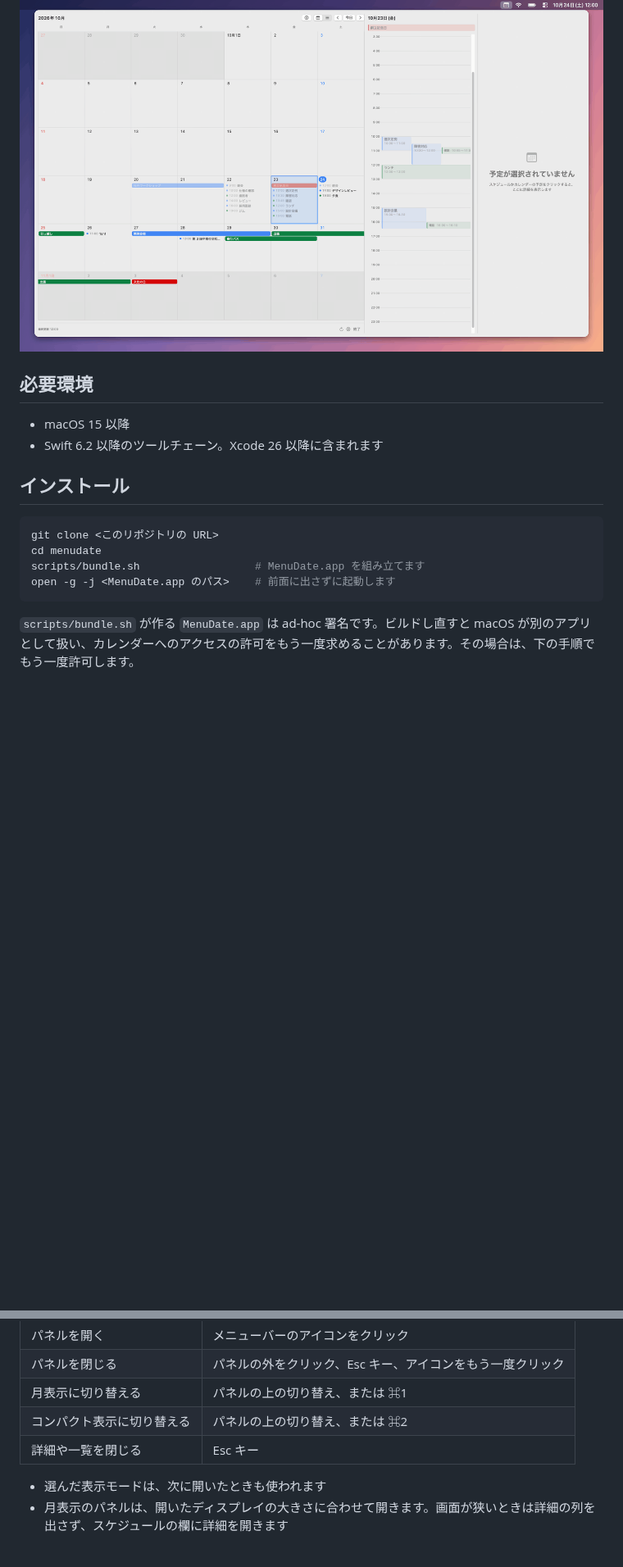
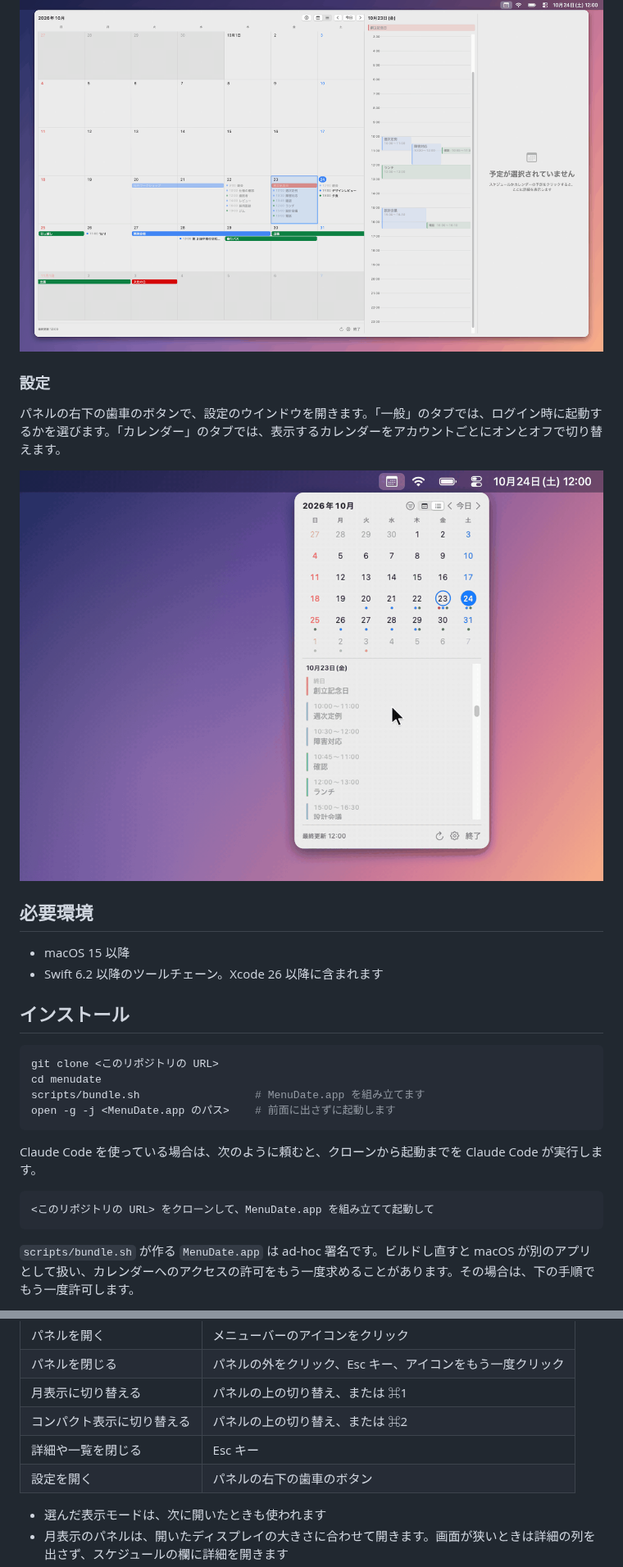
Before and after one commit to derushio/barlunari, a Markdown page: README.md, 2 parts joined by grey strips. Shown at 82% size. Rendered like a GitHub page; pictures changed too: .github/assets/settings.gif (added); blank space fills up the shorter version.

Commit message:
docs(readme): 設定の GIF と、Claude Code に頼んでインストール・開発する方法を載せる

````diff
--- a/README.md
+++ b/README.md
@@ -30,6 +30,12 @@
 
 ![表示するカレンダーを切り替える操作](.github/assets/calendars.gif)
 
+### 設定
+
+パネルの右下の歯車のボタンで、設定のウインドウを開きます。「一般」のタブでは、ログイン時に起動するかを選びます。「カレンダー」のタブでは、表示するカレンダーをアカウントごとにオンとオフで切り替えます。
+
+![パネルの歯車のボタンから設定を開き、カレンダーのタブで祝日のカレンダーをオフにする操作](.github/assets/settings.gif)
+
 ## 必要環境
 
 - macOS 15 以降
@@ -42,6 +48,12 @@ git clone <このリポジトリの URL>
 cd menudate
 scripts/bundle.sh                  # MenuDate.app を組み立てます
 open -g -j <MenuDate.app のパス>    # 前面に出さずに起動します
+```
+
+Claude Code を使っている場合は、次のように頼むと、クローンから起動までを Claude Code が実行します。
+
+```text
+<このリポジトリの URL> をクローンして、MenuDate.app を組み立てて起動して
 ```
 
 `scripts/bundle.sh` が作る `MenuDate.app` は ad-hoc 署名です。ビルドし直すと macOS が別のアプリとして扱い、カレンダーへのアクセスの許可をもう一度求めることがあります。その場合は、下の手順でもう一度許可します。
@@ -75,6 +87,7 @@ iCloud やその他の CalDAV のアカウントも、同じ手順で追加す
 | 月表示に切り替える | パネルの上の切り替え、または ⌘1 |
 | コンパクト表示に切り替える | パネルの上の切り替え、または ⌘2 |
 | 詳細や一覧を閉じる | Esc キー |
+| 設定を開く | パネルの右下の歯車のボタン |
 
 - 選んだ表示モードは、次に開いたときも使われます
 - 月表示のパネルは、開いたディスプレイの大きさに合わせて開きます。画面が狭いときは詳細の列を出さず、スケジュールの欄に詳細を開きます
````
Also changed, not shown: other parts of README.md (+6 -0 lines).
